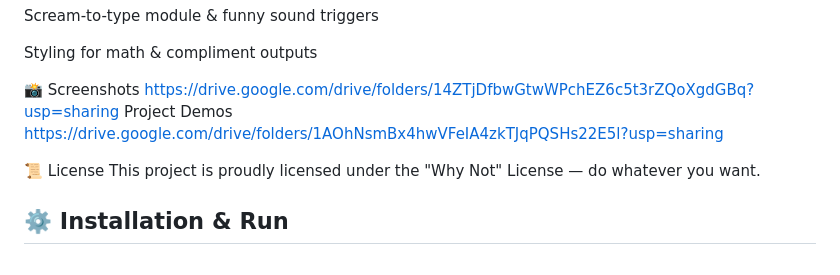
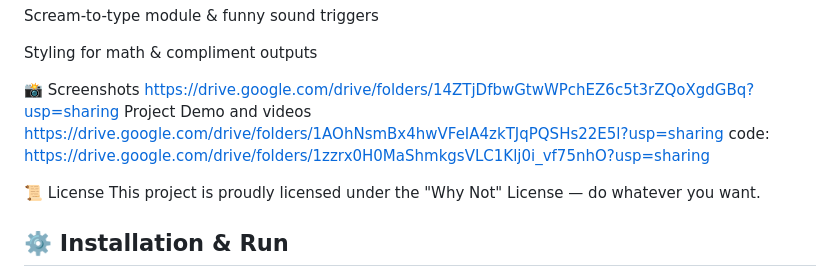
Before and after one commit to prarthanapk/infinite_loopers, a Markdown page: README.md, the part around the change. Drawn GitHub-style.

```diff
--- a/README.md
+++ b/README.md
@@ -98,8 +98,10 @@ Styling for math & compliment outputs
 
 📸 Screenshots
 https://drive.google.com/drive/folders/14ZTjDfbwGtwWPchEZ6c5t3rZQoXgdGBq?usp=sharing
-Project Demos
+Project Demo and videos
 https://drive.google.com/drive/folders/1AOhNsmBx4hwVFeIA4zkTJqPQSHs22E5l?usp=sharing
+code:
+https://drive.google.com/drive/folders/1zzrx0H0MaShmkgsVLC1Klj0i_vf75nhO?usp=sharing
 
 📜 License
 This project is proudly licensed under the "Why Not" License — do whatever you want.
```
